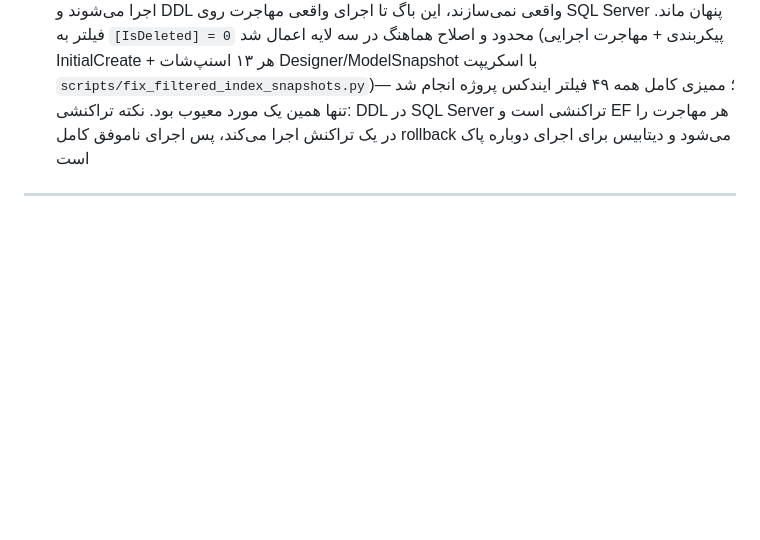
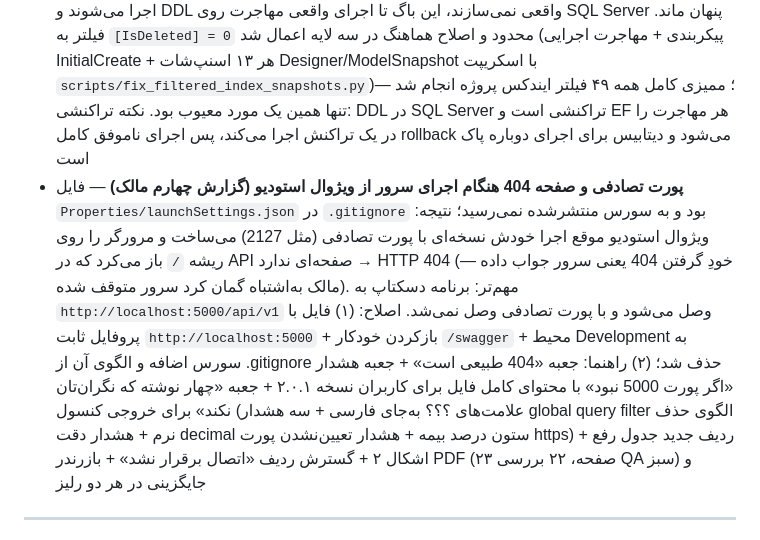
Before and after one commit to pranses2011/Sahand_ClinicPro, a Markdown page: CHANGELOG.md, the part around the change. Drawn GitHub-style; blank space fills up the shorter version.

```diff
--- a/CHANGELOG.md
+++ b/CHANGELOG.md
@@ -26,6 +26,7 @@
 - **نویز «💥 خطای مهلک» هنگام دستورهای طراحی EF** — ابزارهای `dotnet ef` هاست را با پرتاب عمدی `HostAbortedException` متوقف می‌کنند (رفتار طراحی‌زمان استاندارد) ولی چنگال کلیِ Program.cs آن را با پیام FTL و stack trace چاپ می‌کرد و کاربر راهنما را می‌ترساند؛ گارد مخصوص با لاگ INFO آرام + پرتاب دوباره افزوده شد (بدون تغییر رفتار — EF خود منتظر همین خطاست)
 - **هشدار «tools version 8.0.11 is older than runtime 8.0.31»** — manifest ابزار به 8.0.31 هم‌نسخ با EF Core runtime پروژه ارتقا یافت تا هشدار برای مبتدی گمراه‌کننده نباشد
 - **باگ فیلتر ایندکس «Incorrect WHERE clause for filtered index 'IX_PharmacyInventory_Quantity'» (گزارش سوم مالک، Error 10735)** — فیلتر `([Quantity] < [ReorderLevel] AND [IsDeleted] = 0)` مقایسه ستون‌به‌ستون دارد و SQL Server در فیلتر ایندکس فقط مقایسه ستون با ثابت را مجاز می‌داند (محدودیت مستند)؛ چون تست‌ها با تأمین‌کننده InMemory اجرا می‌شوند و DDL واقعی نمی‌سازند، این باگ تا اجرای واقعی مهاجرت روی SQL Server پنهان ماند. فیلتر به `[IsDeleted] = 0` محدود و اصلاح هماهنگ در سه لایه اعمال شد (پیکربندی + مهاجرت اجرایی InitialCreate + هر ۱۳ اسنپ‌شات Designer/ModelSnapshot با اسکریپت `scripts/fix_filtered_index_snapshots.py`)؛ ممیزی کامل همه ۴۹ فیلتر ایندکس پروژه انجام شد — تنها همین یک مورد معیوب بود. نکته تراکنشی: DDL در SQL Server تراکنشی است و EF هر مهاجرت را در یک تراکنش اجرا می‌کند، پس اجرای ناموفق کامل rollback می‌شود و دیتابیس برای اجرای دوباره پاک است
+- **پورت تصادفی و صفحه 404 هنگام اجرای سرور از ویژوال استودیو (گزارش چهارم مالک)** — فایل `Properties/launchSettings.json` در `.gitignore` بود و به سورس منتشرشده نمی‌رسید؛ نتیجه: ویژوال استودیو موقع اجرا خودش نسخه‌ای با پورت تصادفی (مثل 2127) می‌ساخت و مرورگر را روی ریشه `/` باز می‌کرد که در API صفحه‌ای ندارد → HTTP 404 (خودِ گرفتن 404 یعنی سرور جواب داده — مالک به‌اشتباه گمان کرد سرور متوقف شده). مهم‌تر: برنامه دسکتاپ به `http://localhost:5000/api/v1` وصل می‌شود و با پورت تصادفی وصل نمی‌شد. اصلاح: (۱) فایل با پروفایل ثابت `http://localhost:5000` + بازکردن خودکار `/swagger` + محیط Development به سورس اضافه و الگوی آن از .gitignore حذف شد؛ (۲) راهنما: جعبه «404 طبیعی است» + جعبه هشدار «اگر پورت 5000 نبود» با محتوای کامل فایل برای کاربران نسخه ۲.۰.۱ + جعبه «چهار نوشته که نگران‌تان نکند» برای خروجی کنسول (علامت‌های ؟؟؟ به‌جای فارسی + سه هشدار global query filter الگوی حذف نرم + هشدار دقت decimal ستون درصد بیمه + هشدار تعیین‌نشدن پورت https) + ردیف جدید جدول رفع اشکال ۲ + گسترش ردیف «اتصال برقرار نشد» + بازرندر PDF (۲۳ صفحه، ۲۲ بررسی QA سبز) و جایگزینی در هر دو رلیز
 
 ---
 
```
Also changed, not shown: TODO-v2.0.1.md (+1 -0 lines).
